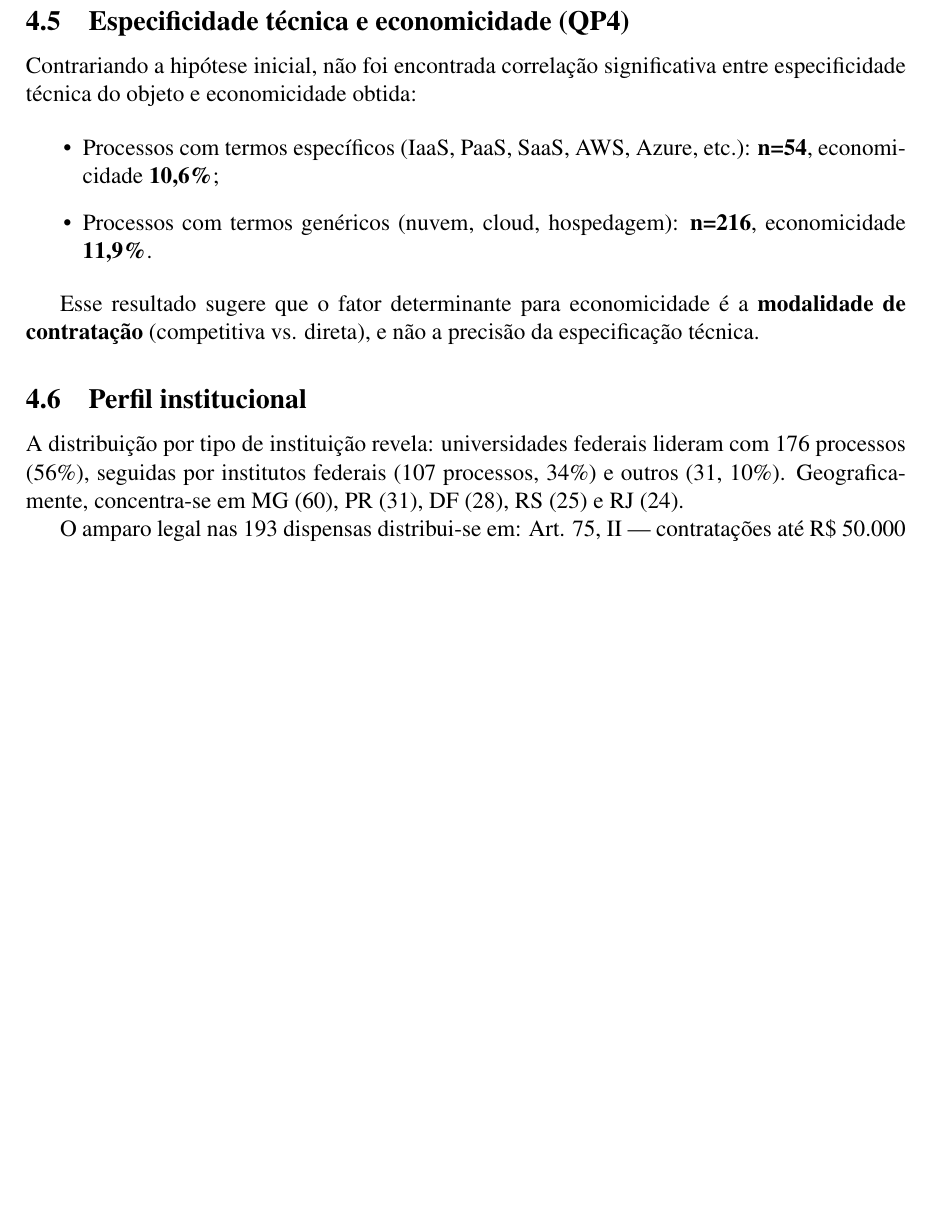
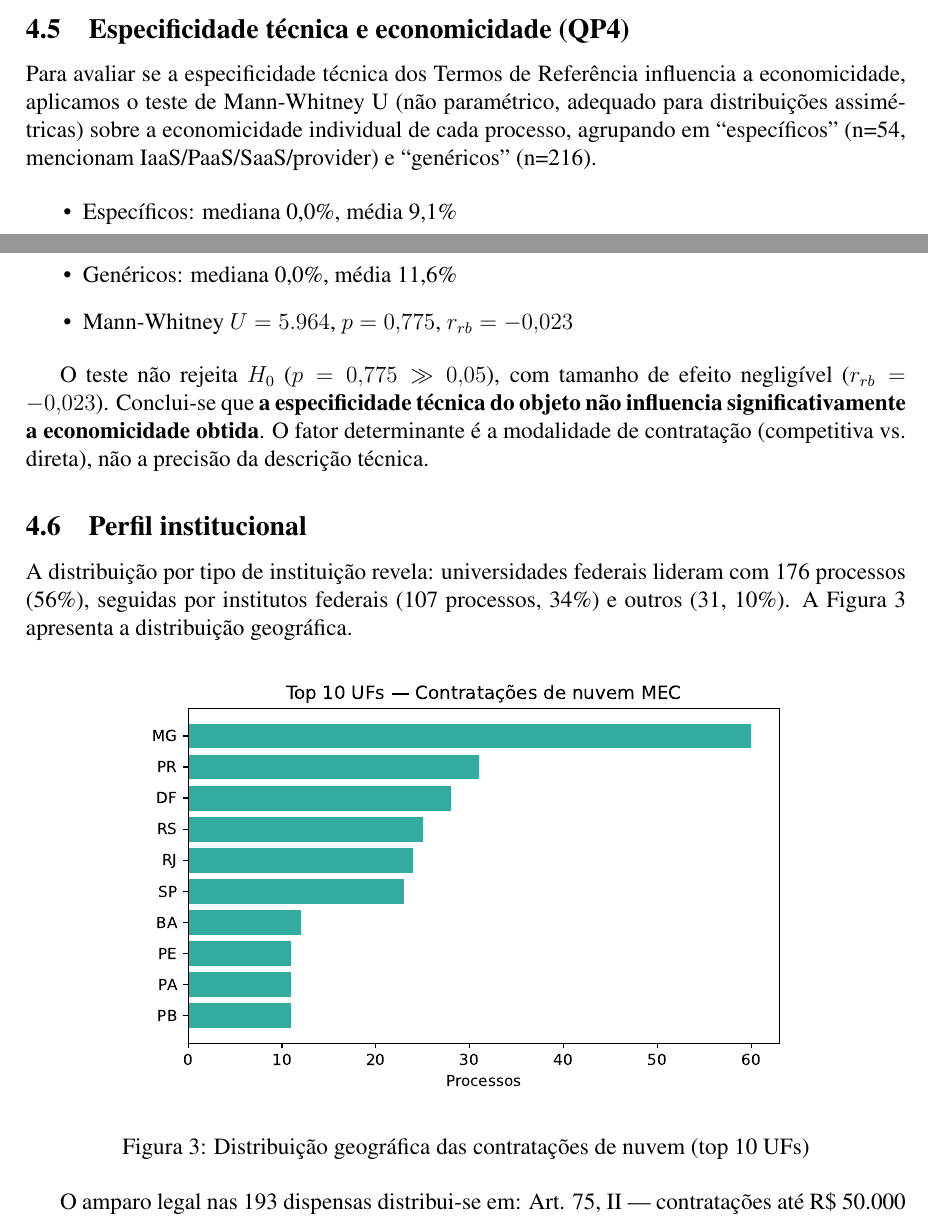
Before and after one commit to luizfpq/etp_nuvem_ifsp, a LaTeX paper (relatorio/main.tex): part of page 7 of 11 before the commit and two parts of pages 7 and 8 of 12 after it, the two joined at a grey line, cut so that both start at the same text, the shorter picture padded with empty space. Compiled offline with pdfLaTeX.

Commit message:
feat: adicionar 3 figuras + teste Mann-Whitney (QP4 formal)
- Fig 1: evolução temporal (barras + linha valor)
- Fig 2: boxplot valores por modalidade
- Fig 3: distribuição geográfica (top 10 UFs)
- Teste Mann-Whitney U: p=0.775, r=-0.023 (sem diferença significativa)
- Paper: 11 → 12 páginas

```diff
--- a/relatorio/main.tex
+++ b/relatorio/main.tex
@@ -240,18 +256,26 @@ A ausência de 12,1\% dos valores de homologação compromete análises de econo
 
 \subsection{Especificidade técnica e economicidade (QP4)}
 
-Contrariando a hipótese inicial, não foi encontrada correlação significativa entre especificidade técnica do objeto e economicidade obtida:
+Para avaliar se a especificidade técnica dos Termos de Referência influencia a economicidade, aplicamos o teste de Mann-Whitney U (não paramétrico, adequado para distribuições assimétricas) sobre a economicidade individual de cada processo, agrupando em ``específicos'' (n=54, mencionam IaaS/PaaS/SaaS/provider) e ``genéricos'' (n=216).
 
 \begin{itemize}
-\item Processos com termos específicos (IaaS, PaaS, SaaS, AWS, Azure, etc.): \textbf{n=54}, economicidade \textbf{10,6\%};
-\item Processos com termos genéricos (nuvem, cloud, hospedagem): \textbf{n=216}, economicidade \textbf{11,9\%}.
+\item Específicos: mediana 0,0\%, média 9,1\%
+\item Genéricos: mediana 0,0\%, média 11,6\%
+\item Mann-Whitney $U = 5.964$, $p = 0{,}775$, $r_{rb} = -0{,}023$
 \end{itemize}
 
-Esse resultado sugere que o fator determinante para economicidade é a \textbf{modalidade de contratação} (competitiva vs. direta), e não a precisão da especificação técnica.
+O teste não rejeita $H_0$ ($p = 0{,}775 \gg 0{,}05$), com tamanho de efeito negligível ($r_{rb} = -0{,}023$). Conclui-se que \textbf{a especificidade técnica do objeto não influencia significativamente a economicidade obtida}. O fator determinante é a modalidade de contratação (competitiva vs. direta), não a precisão da descrição técnica.
 
 \subsection{Perfil institucional}
 
-A distribuição por tipo de instituição revela: universidades federais lideram com 176 processos (56\%), seguidas por institutos federais (107 processos, 34\%) e outros (31, 10\%). Geograficamente, concentra-se em MG (60), PR (31), DF (28), RS (25) e RJ (24).
+A distribuição por tipo de instituição revela: universidades federais lideram com 176 processos (56\%), seguidas por institutos federais (107 processos, 34\%) e outros (31, 10\%). A Figura~\ref{fig:uf} apresenta a distribuição geográfica.
+
+\begin{figure}[ht]
+\centering
+\includegraphics[width=0.75\textwidth]{assets/fig-uf.pdf}
+\caption{Distribuição geográfica das contratações de nuvem (top 10 UFs)}
+\label{fig:uf}
+\end{figure}
 
 O amparo legal nas 193 dispensas distribui-se em: Art. 75, II --- contratações até R\$ 50.000 (129 processos, 66,8\%); Art. 75, IX --- empresa pública de TI/SERPRO (37 processos, 19,2\%); Art. 75, XV --- fundações de apoio (14 processos, 7,3\%); e outros incisos (13 processos, 6,7\%).
 
```
Also changed, not shown: relatorio/assets/fig-boxplot.pdf (added), relatorio/assets/fig-evolucao.pdf (added), relatorio/assets/fig-uf.pdf (added), relatorio/main.tex (18 more changed lines).
